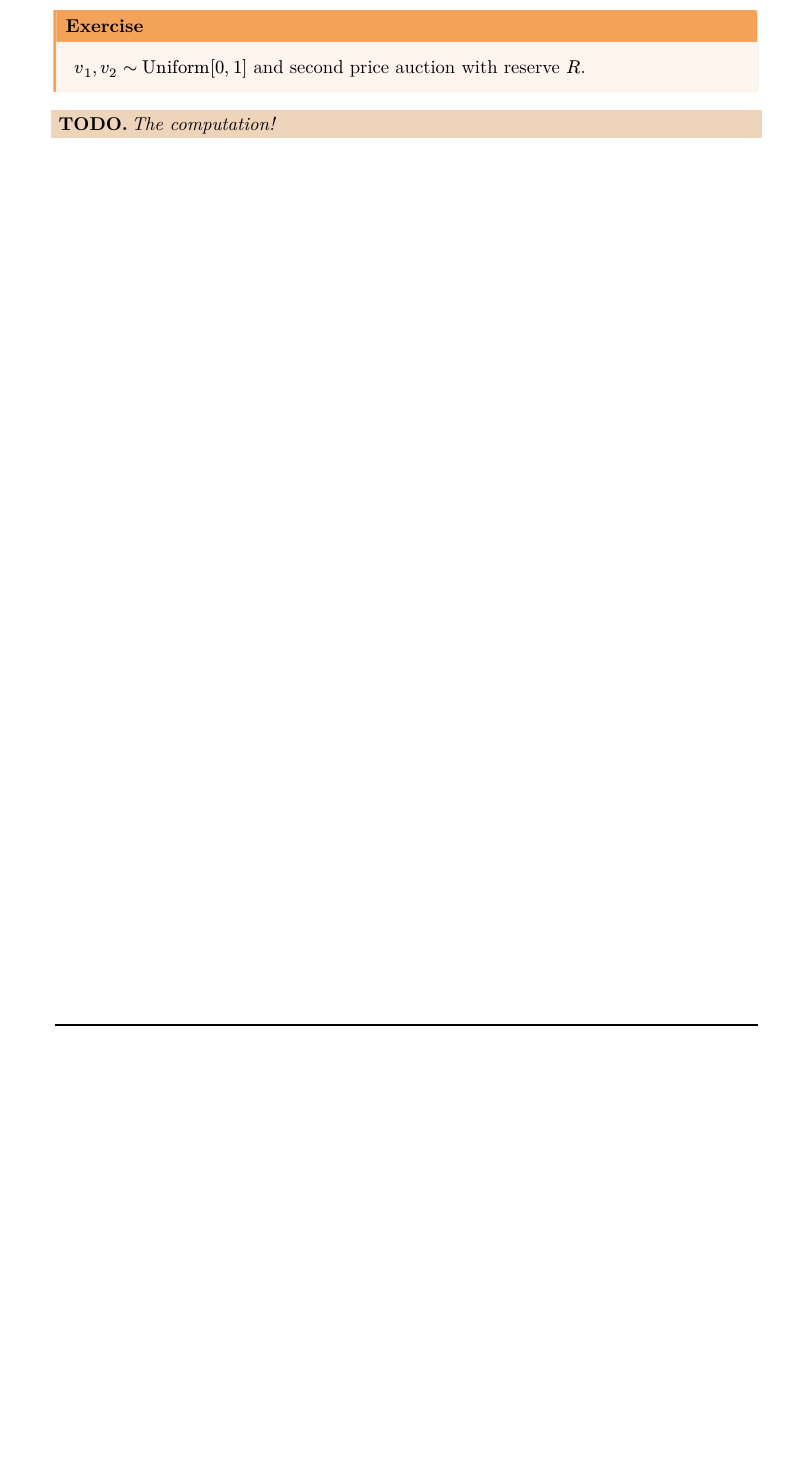
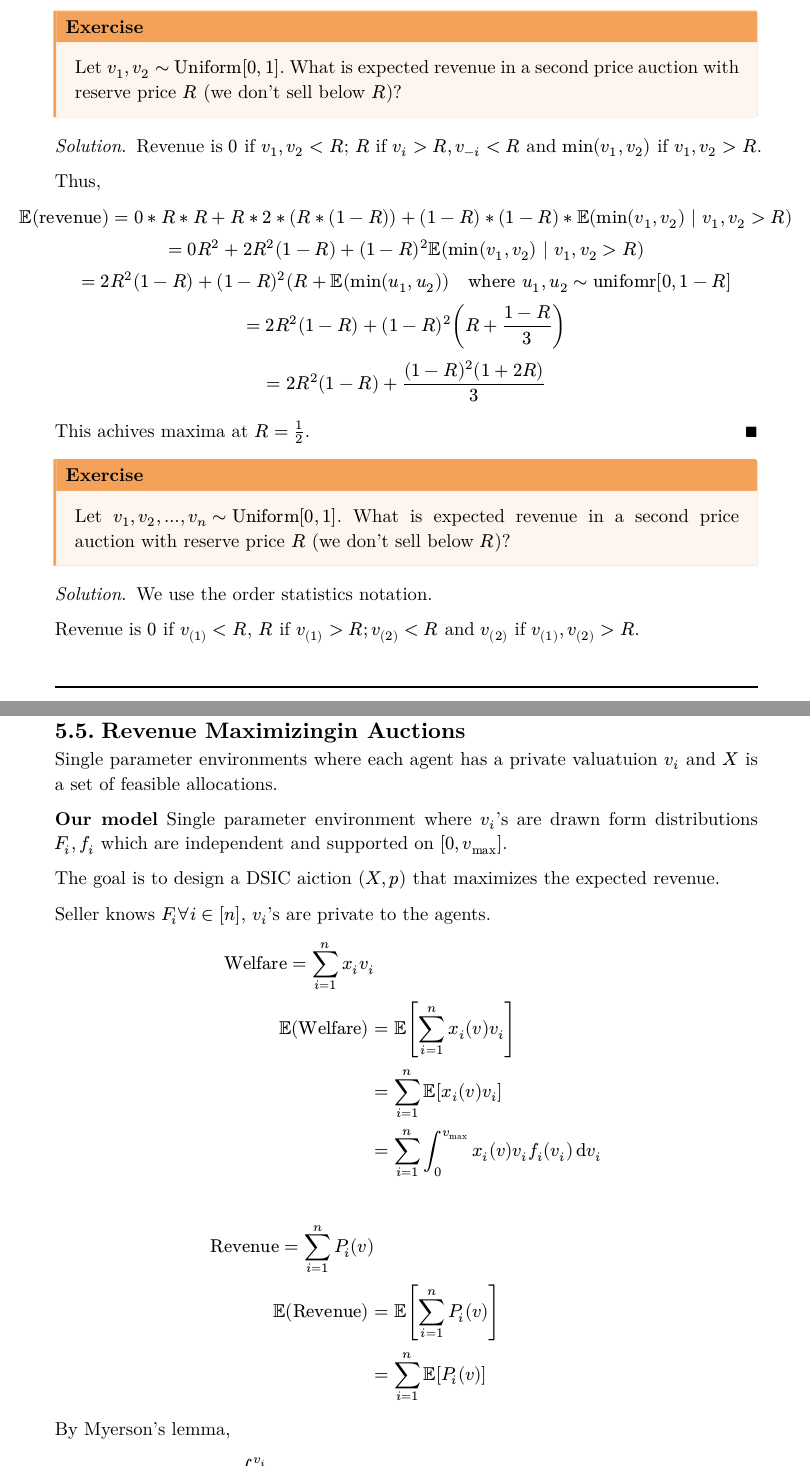
Before and after one commit to TheArjunAgarwal/sem3-notes, a Typst document (agth.typ): part of page 49 of 49 before the commit and two parts of pages 49 and 50 of 52 after it, the two joined at a grey line, cut so that both start at the same text, the shorter picture padded with empty space. The pictures show the PDF file Renders/agth.pdf that the author committed with the source.

Commit message:
chore: update generated PDFs and typst srcs

```diff
--- a/agth.typ
+++ b/agth.typ
@@ -1682,4 +1684,9 @@ This general case is not solvalble. So we assume $v$ is drawn from a known proba
   Expected revenue is $r PP(v < r) = r (1-r)$ which is maximized at $r = 1/2$ and hence, expected revenue is $1/4$.
 ]
 #exercise[
-  $v_1, v_2 tilde "Uniform"[0,1]$ and second price auction without reserve.
+  Let $v_1, v_2 tilde "Uniform"[0,1]$. What is expected revenue in a second price auction?
+]
+#soln[
+  Revenue is clearly $EE (min(v_1, v_2))$. We can compute it by:
+  $
+  PP(x < min(v_1, v_2)) = 1- (1-x)^2 = F_X (x)\
@@ -1686,5 +1696,51 @@ This general case is not solvalble. So we assume $v$ is drawn from a known proba
+  = 1/3
+  $
 ]
 #exercise[
-  $v_1, v_2 tilde "Uniform"[0,1]$ and second price auction with reserve $R$.
-]
-#todo[The computation!]
+Let $v_1, v_2 tilde "Uniform"[0,1]$. What is expected revenue in a second price auction with reserve price $R$ (we don't sell below $R$)?]
+#soln[
+  Revenue is $0$ if $v_1, v_2 < R$; $R$ if $v_i > R, v_(-i) < R$ and $min(v_1, v_2)$ if $v_1, v_2 > R$.
+
+  Thus, $
+  EE("revenue") = 0 * R * R + R * 2 * (R * (1-R)) + (1-R)*(1-R) * EE(min(v_1, v_2) | v_1, v_2 > R)\
+  = 0 R^2 + 2 R^2 (1-R) + (1-R)^2 EE(min(v_1, v_2) | v_1, v_2 > R)\
+  = 2 R^2 (1-R) + (1-R)^2 (R + EE(min(u_1, u_2)) quad "where" u_1, u_2 tilde "unifomr"[0,1-R]\
+  = 2 R^2 (1-R) + (1-R)^2 (R + (1-R)/3)\
+  = 2 R^2 (1-R) + ((1-R)^2 (1+2R))/3
+  $
+  This achives maxima at $R = 1/2$.
+]
+#exercise[
+Let $v_1, v_2, dots, v_n  tilde "Uniform"[0,1]$. What is expected revenue in a second price auction with reserve price $R$ (we don't sell below $R$)?]
+#soln[
+We use the order statistics notation.
+
+  Revenue is $0$ if $v_((1)) < R$, $R$ if $v_((1)) > R; v_((2)) < R$ and $v_((2))$ if $v_((1)), v_((2)) >R$.
+
+  We need to now compute the distribution of $v_((1))$ and $v_((2))$
+]
+
+== Revenue Maximizingin Auctions
+Single parameter environments where each agent has a private valuatuion $v_i$ and $X$ is a set of feasible allocations.
+
+*Our model* Single parameter environment where $v_i$'s are drawn form distributions $F_i, f_i$ which are independent and supported on $[0, v_(max)]$.
+
+The goal is to design a DSIC aiction $(X, p)$ that maximizes the expected revenue.
+
+Seller knows $F_i forall i in [n]$, $v_i$'s are private to the agents.
+
+$
+"Welfare" = sum_(i=1)^n x_i v_i\
+EE("Welfare") &= EE[sum_(i=1)^n x_i (v) v_i]\
+&= sum_(i=1)^n EE[x_i (v) v_i]\
+&= sum_(i=1)^n integral_0^(v_(max)) x_i (v) v_i f_i (v_i) dif v_i \
+\
+\
+\
+"Revenue" = sum_(i=1)^n P_i (v)\
+EE("Revenue") &= EE [sum_(i=1)^n P_i (v)]\
+&= sum_(i=1)^n EE [P_i (v)]
+$
+By Myerson's lemma,
+$
+P_i (v_i, v_(-i)) = integral_0^(v_i) z x'_i (z, v_(-i)) dif z\
@@ -1690,0 +1766,5 @@ This general case is not solvalble. So we assume $v$ is drawn from a known proba
+integral_0^(v_(max)) x_i (v) v_i f_i (v_i) dif v_i
+$
+The only difference we get is the valuation. We call this the virtual valuation of the agent.
+$
+varphi_i (z) := Z - (1 - F_i (z))/(f_i (z))
@@ -1690,0 +1785 @@ This general case is not solvalble. So we assume $v$ is drawn from a known proba
+varphi_i (z) = z - (1-z)/1 = 2z - 1
```
Also changed, not shown: Renders/agth.pdf, agth.typ (61 more changed lines).
